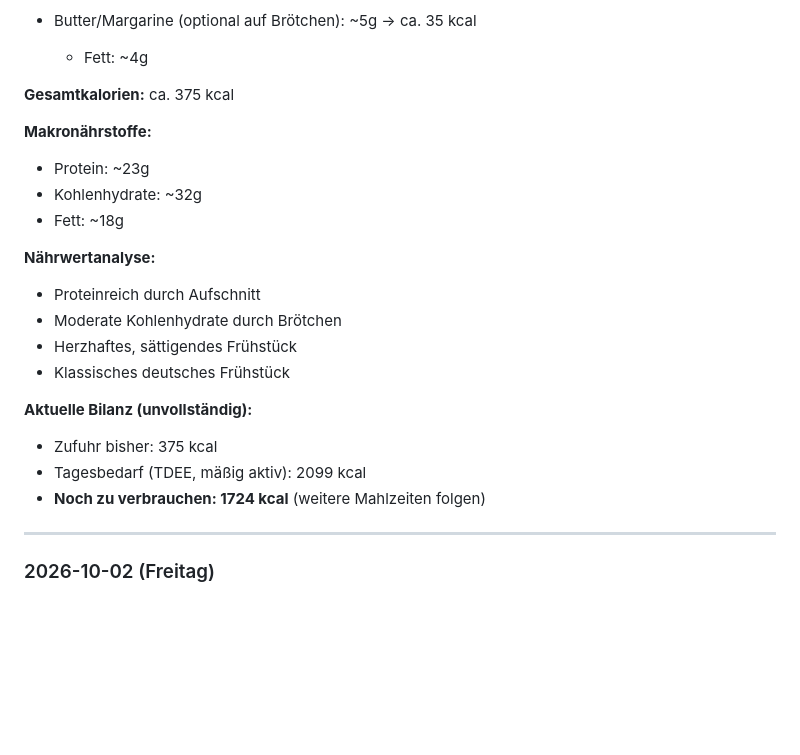
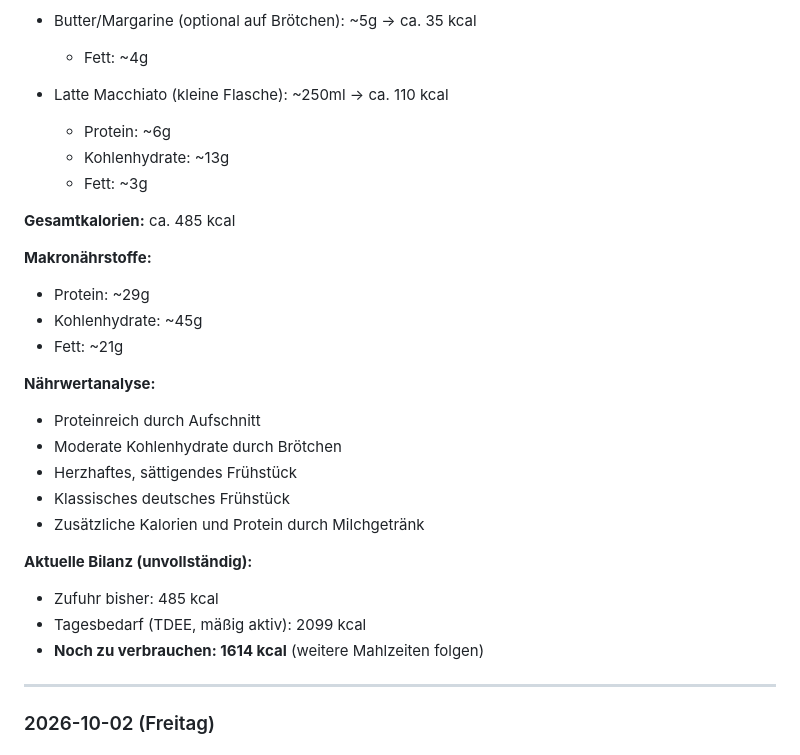
Before and after one commit to zhutoutoutousan/mindcraft-sox, a Markdown page: self/nutrition.toon.md, the part around the change. GitHub-like rendering; blank space fills up the shorter version.

Commit message:
Add latte macchiato to 2026-10-09 breakfast (110 kcal)
Co-authored-by: zhutoutoutousan <zhutoutoutousan@users.noreply.github.com>

```diff
--- a/self/nutrition.toon.md
+++ b/self/nutrition.toon.md
@@ -56,23 +56,29 @@ Bild: `/home/ubuntu/.cursor/projects/workspace/assets/0A39AA4F-4093-4FA0-8B25-52
 - Butter/Margarine (optional auf Brötchen): ~5g → ca. 35 kcal
   - Fett: ~4g
 
-**Gesamtkalorien:** ca. 375 kcal
+- Latte Macchiato (kleine Flasche): ~250ml → ca. 110 kcal
+  - Protein: ~6g
+  - Kohlenhydrate: ~13g
+  - Fett: ~3g
+
+**Gesamtkalorien:** ca. 485 kcal
 
 **Makronährstoffe:**
-- Protein: ~23g
-- Kohlenhydrate: ~32g
-- Fett: ~18g
+- Protein: ~29g
+- Kohlenhydrate: ~45g
+- Fett: ~21g
 
 **Nährwertanalyse:**
 - Proteinreich durch Aufschnitt
 - Moderate Kohlenhydrate durch Brötchen
 - Herzhaftes, sättigendes Frühstück
 - Klassisches deutsches Frühstück
+- Zusätzliche Kalorien und Protein durch Milchgetränk
 
 **Aktuelle Bilanz (unvollständig):**
-- Zufuhr bisher: 375 kcal
+- Zufuhr bisher: 485 kcal
 - Tagesbedarf (TDEE, mäßig aktiv): 2099 kcal
-- **Noch zu verbrauchen: 1724 kcal** (weitere Mahlzeiten folgen)
+- **Noch zu verbrauchen: 1614 kcal** (weitere Mahlzeiten folgen)
 
 ---
 
```
